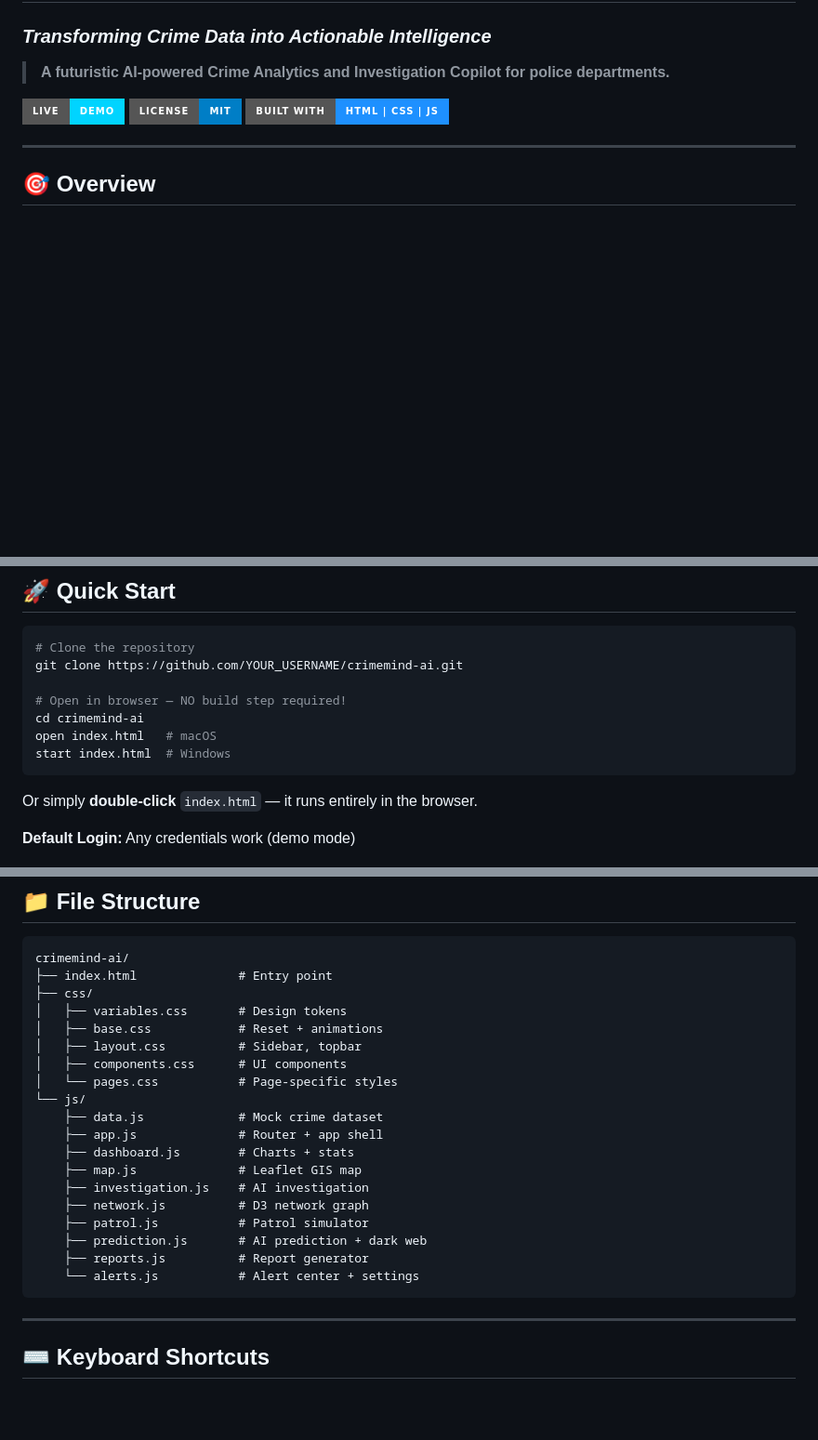
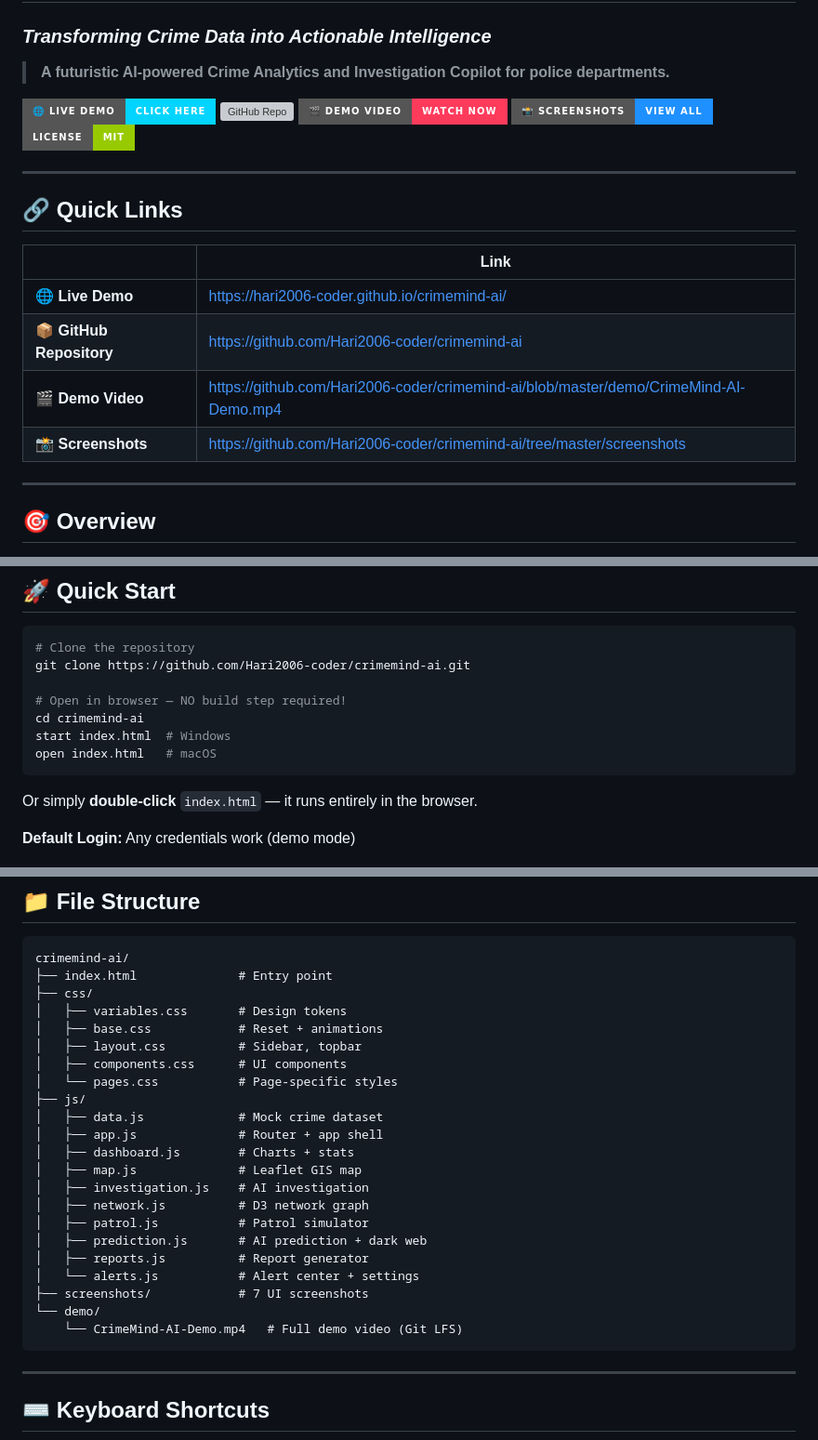
Before and after one commit to Hari2006-coder/crimemind-ai, a Markdown page: README.md, 3 parts joined by grey strips. Shown at 93% size. Rendered like a GitHub page; badges without logos; blank space fills up the shorter version; grey boxes are pictures that could not be loaded.

Commit message:
📝 Fix README — add correct links, Quick Links table, all 4 badges
- Fixed Live Demo URL (was wrong username)
- Fixed clone URL (was YOUR_USERNAME)
- Added prominent Quick Links table at top
- Added 4 clickable badges: Live Demo, GitHub, Video, Screenshots
- Added footer with all 3 links

````diff
--- a/README.md
+++ b/README.md
@@ -3,9 +3,22 @@
 
 > **A futuristic AI-powered Crime Analytics and Investigation Copilot for police departments.**
 
-[![Live Demo](https://img.shields.io/badge/Live-Demo-00d4ff?style=for-the-badge&logo=github)](https://harishanker.github.io/crimemind-ai)
-[![License](https://img.shields.io/badge/License-MIT-blue?style=for-the-badge)](LICENSE)
-[![Built With](https://img.shields.io/badge/Built%20With-HTML%20%7C%20CSS%20%7C%20JS-1e90ff?style=for-the-badge)](.)
+[![Live Demo](https://img.shields.io/badge/🌐%20Live%20Demo-Click%20Here-00d4ff?style=for-the-badge)](https://hari2006-coder.github.io/crimemind-ai/)
+[![GitHub Repo](https://img.shields.io/badge/GitHub-Hari2006--coder%2Fcrimemind--ai-181717?style=for-the-badge&logo=github)](https://github.com/Hari2006-coder/crimemind-ai)
+[![Demo Video](https://img.shields.io/badge/🎬%20Demo%20Video-Watch%20Now-ff3b5c?style=for-the-badge)](https://github.com/Hari2006-coder/crimemind-ai/blob/master/demo/CrimeMind-AI-Demo.mp4)
+[![Screenshots](https://img.shields.io/badge/📸%20Screenshots-View%20All-1e90ff?style=for-the-badge)](https://github.com/Hari2006-coder/crimemind-ai/tree/master/screenshots)
+[![License](https://img.shields.io/badge/License-MIT-green?style=for-the-badge)](LICENSE)
+
+---
+
+## 🔗 Quick Links
+
+| | Link |
+|---|---|
+| 🌐 **Live Demo** | https://hari2006-coder.github.io/crimemind-ai/ |
+| 📦 **GitHub Repository** | https://github.com/Hari2006-coder/crimemind-ai |
+| 🎬 **Demo Video** | https://github.com/Hari2006-coder/crimemind-ai/blob/master/demo/CrimeMind-AI-Demo.mp4 |
+| 📸 **Screenshots** | https://github.com/Hari2006-coder/crimemind-ai/tree/master/screenshots |
 
 ---
 
@@ -65,12 +78,12 @@ Inspired by platforms like **Palantir Gotham**, **IBM Watson**, and **Tesla Dash
 
 ```bash
 # Clone the repository
-git clone https://github.com/YOUR_USERNAME/crimemind-ai.git
+git clone https://github.com/Hari2006-coder/crimemind-ai.git
 
 # Open in browser — NO build step required!
 cd crimemind-ai
+start index.html  # Windows
 open index.html   # macOS
-start index.html  # Windows
 ```
 
 Or simply **double-click** `index.html` — it runs entirely in the browser.
@@ -109,17 +122,20 @@ crimemind-ai/
 │   ├── layout.css          # Sidebar, topbar
 │   ├── components.css      # UI components
 │   └── pages.css           # Page-specific styles
-└── js/
-    ├── data.js             # Mock crime dataset
-    ├── app.js              # Router + app shell
-    ├── dashboard.js        # Charts + stats
-    ├── map.js              # Leaflet GIS map
-    ├── investigation.js    # AI investigation
-    ├── network.js          # D3 network graph
-    ├── patrol.js           # Patrol simulator
-    ├── prediction.js       # AI prediction + dark web
-    ├── reports.js          # Report generator
-    └── alerts.js           # Alert center + settings
+├── js/
+│   ├── data.js             # Mock crime dataset
+│   ├── app.js              # Router + app shell
+│   ├── dashboard.js        # Charts + stats
+│   ├── map.js              # Leaflet GIS map
+│   ├── investigation.js    # AI investigation
+│   ├── network.js          # D3 network graph
+│   ├── patrol.js           # Patrol simulator
+│   ├── prediction.js       # AI prediction + dark web
+│   ├── reports.js          # Report generator
+│   └── alerts.js           # Alert center + settings
+├── screenshots/            # 7 UI screenshots
+└── demo/
+    └── CrimeMind-AI-Demo.mp4   # Full demo video (Git LFS)
 ```
 
 ---
````
Also changed, not shown: other parts of README.md (+5 -2 lines).
